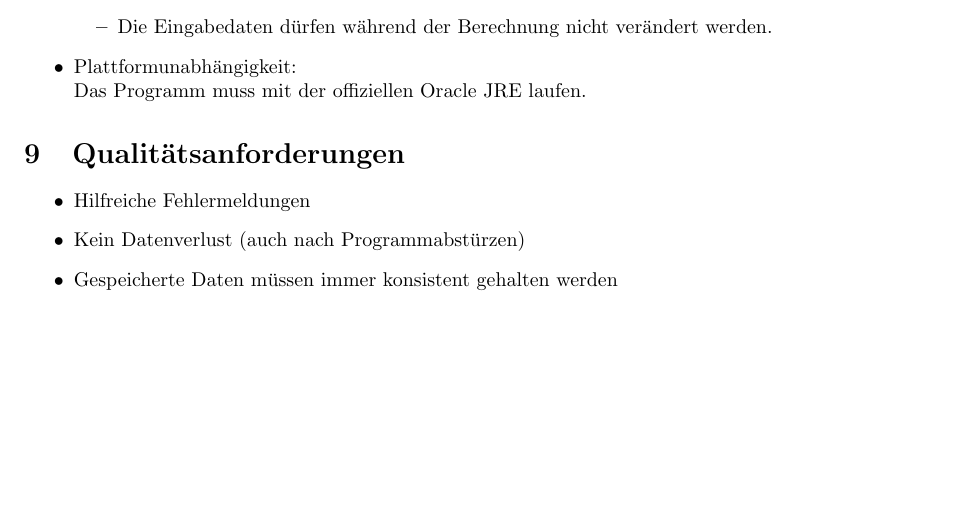
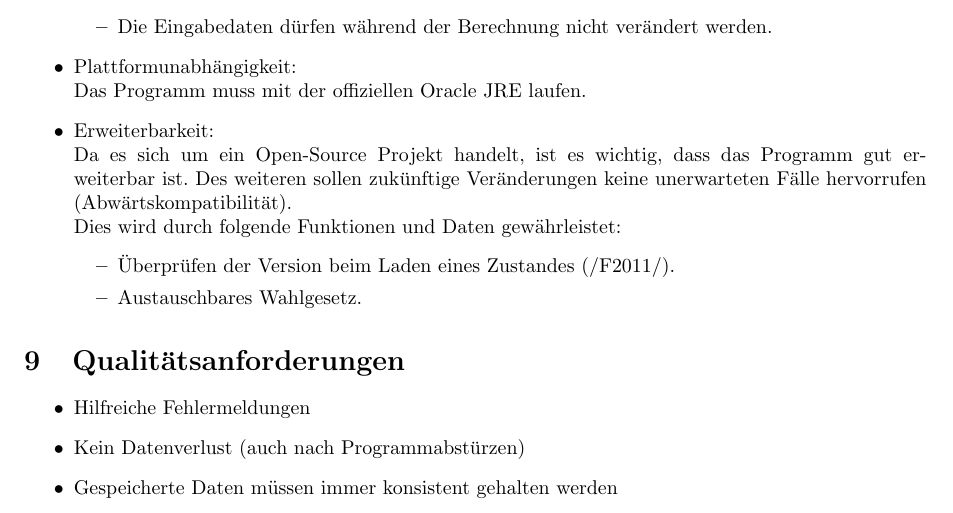
Before and after one commit to smolvo/OpenBundestagswahl, a LaTeX document (Pflichtenheft/Pflichtenheft.tex): part of page 10 of 13, cut so that both start at the same text. Compiled offline with pdfLaTeX.

Commit message:
Ergänzen der Nicht-Funktionalen Anforderungen.

```diff
--- a/Pflichtenheft/Pflichtenheft.tex
+++ b/Pflichtenheft/Pflichtenheft.tex
@@ -349,6 +349,13 @@ Die restlichen Nummern dienen zur Durchnummerierung.
 	\end{itemize}
 	\item Plattformunabhängigkeit: \hfill \\
 	Das Programm muss mit der offiziellen Oracle JRE laufen.
+	\item Erweiterbarkeit: \hfill \\
+	Da es sich um ein Open-Source Projekt handelt, ist es wichtig, dass das Programm gut erweiterbar ist. Des weiteren sollen zukünftige Veränderungen keine unerwarteten Fälle hervorrufen (Abwärtskompatibilität). \\
+	Dies wird durch folgende Funktionen und Daten gewährleistet:
+	\begin{itemize}
+		\item Überprüfen der Version beim Laden eines Zustandes (/F2011/).
+		\item Austauschbares Wahlgesetz.
+	\end{itemize}
 \end{itemize}
 
 
```
